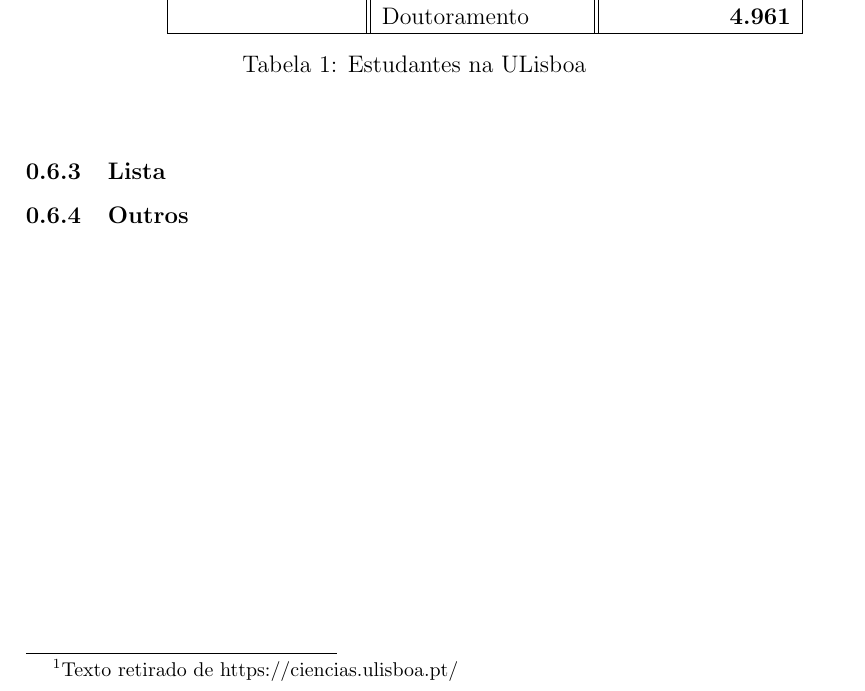
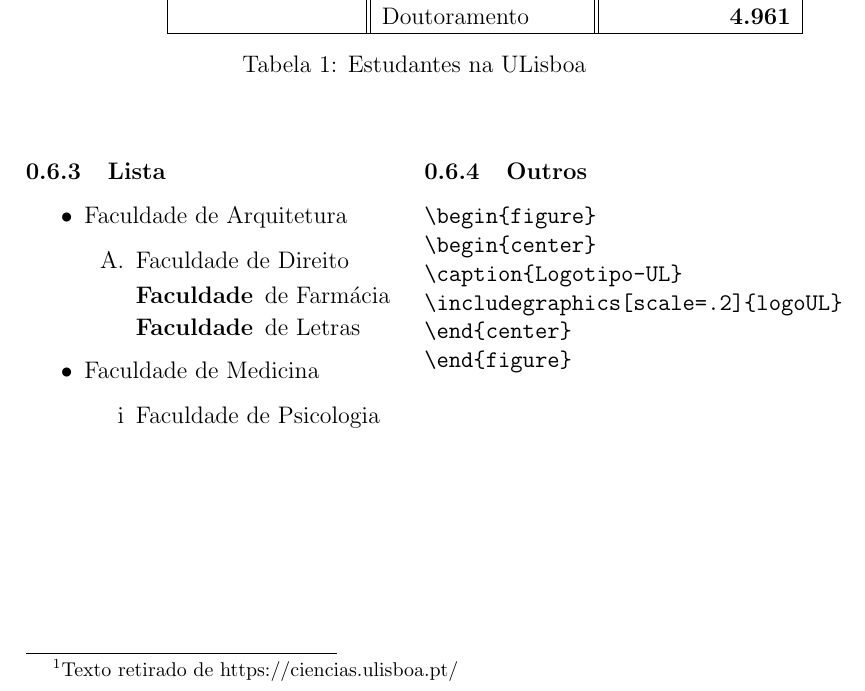
Before and after one commit to lafaietes/latex-lab, a LaTeX document (producao-relatorios/teste-02/PT26-00000.tex): part of page 3 of 3, cut so that both start at the same text. Compiled offline with pdfLaTeX.

Commit message:
teste-02 finalizado

```diff
--- a/producao-relatorios/teste-02/PT26-00000.tex
+++ b/producao-relatorios/teste-02/PT26-00000.tex
@@ -1,16 +1,13 @@
 \documentclass[12pt,a4paper]{article}
 \usepackage[latin1,utf8]{inputenc}
 \usepackage[portuguese]{babel}
-%\usepackage[T1]{fontenc}
 \usepackage{multicol}
 \usepackage{amsmath}
-%\usepackage{graphicx}
 \usepackage{amssymb}
-%\usepackage{amsfonts}
 \usepackage{color}
 \usepackage{multirow}
 \usepackage{multicol}
-
+\usepackage{enumerate}
 
 \author{Autor \\ Lafaiete Santos \\ Versão \textbf{XX}}
 \title{\textbf{Teste de Produção de Relatórios}}
@@ -93,9 +90,30 @@ Total Estudantes & Grau de Estudo & Nº de Estudantes \\ \hline \hline
 \begin{multicols}{2}
 
 \subsubsection{Lista}
+\begin{itemize}
+\item Faculdade de Arquitetura
+\begin{enumerate}[A.]
+\item Faculdade de Direito
+\begin{description}
+\item [Faculdade] de Farmácia
+\item [Faculdade] de Letras
+\end{description}
+\end{enumerate}
+\item Faculdade de Medicina
+\begin{enumerate}[i]
+\item Faculdade de Psicologia
+\end{enumerate}
+\end{itemize}
 
 \subsubsection{Outros}
-
+\begin{verbatim}
+\begin{figure}
+\begin{center}
+\caption{Logotipo-UL}
+\includegraphics[scale=.2]{logoUL}
+\end{center}
+\end{figure}
+\end{verbatim}
 
 \end{multicols}
 
```
Also changed, not shown: producao-relatorios/teste-02/PT26-00000.pdf (added).
